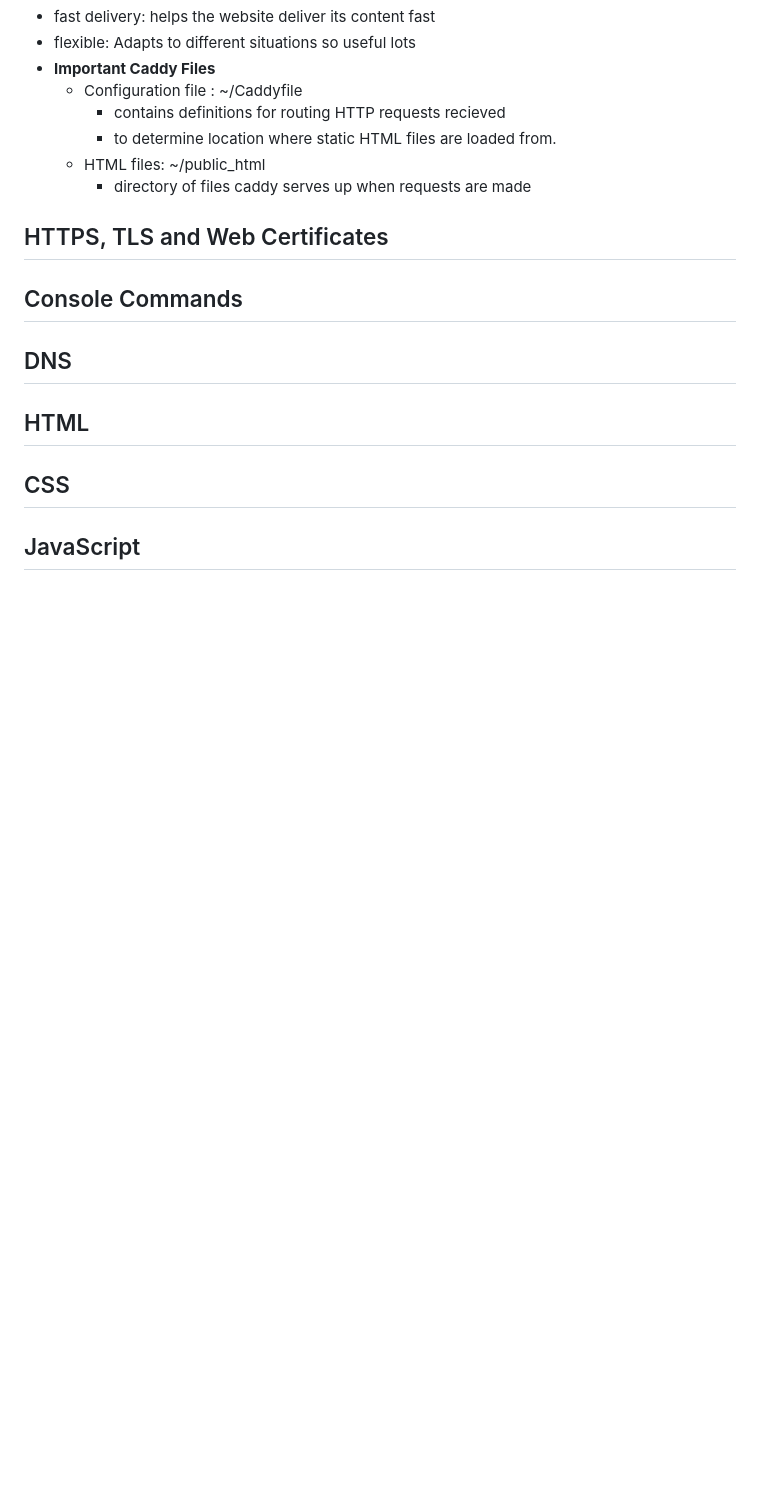
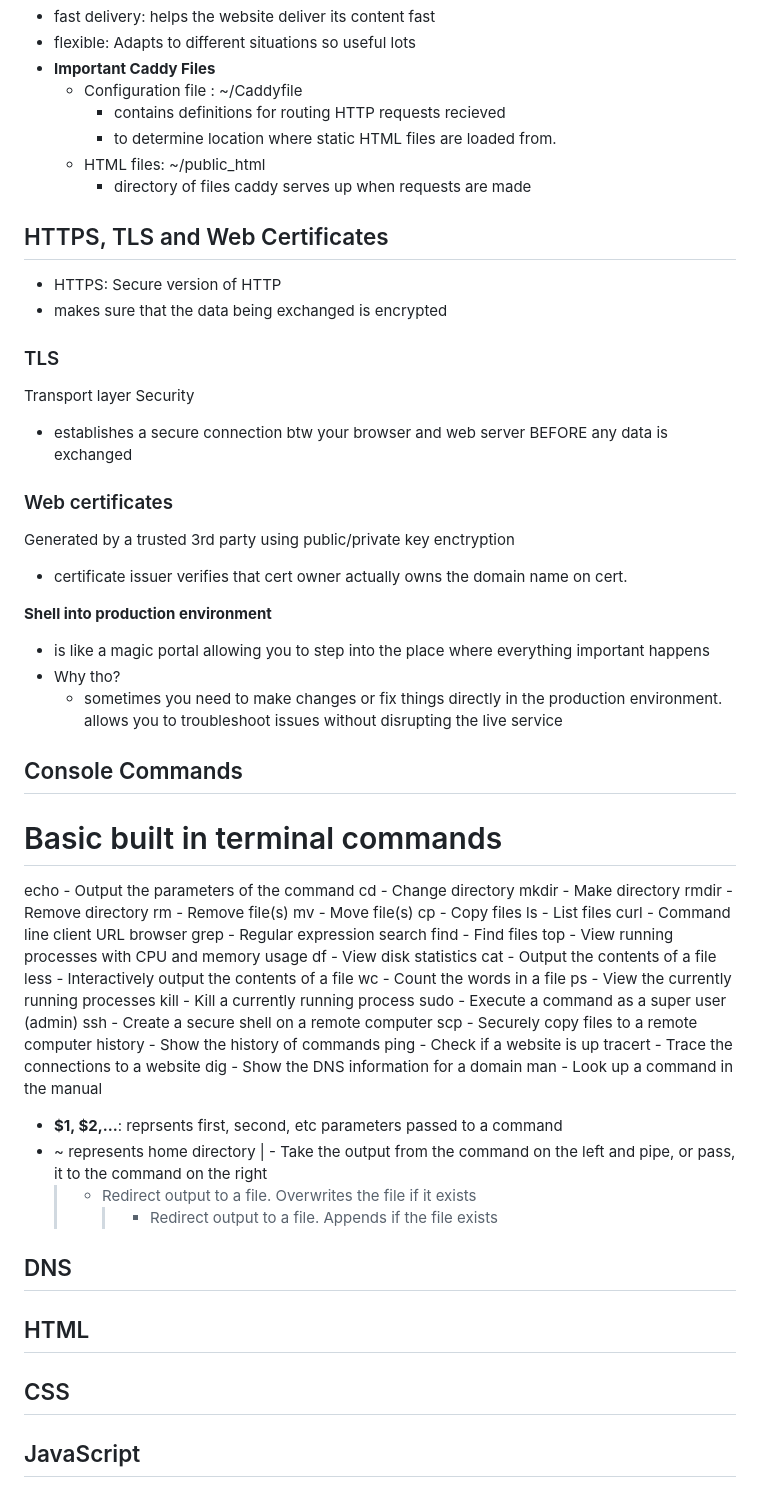
Before and after one commit to madisonksharp/beast-startup, a Markdown page: notes.md, the part around the change. Rendered like a GitHub page; blank space fills up the shorter version.

Commit message:
command line notes

```diff
--- a/notes.md
+++ b/notes.md
@@ -130,7 +130,63 @@ Is a web service that listens for incoming HTTP requests. Then serves up the req
 
 ## HTTPS, TLS and Web Certificates
 
+- HTTPS: Secure version of HTTP
+- makes sure that the data being exchanged is encrypted
+
+### TLS
+
+Transport layer Security
+
+- establishes a secure connection btw your browser and web server BEFORE any data is exchanged
+
+### Web certificates
+
+Generated by a trusted 3rd party using public/private key enctryption
+
+- certificate issuer verifies that cert owner actually owns the domain name on cert.
+
+**Shell into production environment**
+
+- is like a magic portal allowing you to step into the place where everything important happens
+- Why tho?
+  - sometimes you need to make changes or fix things directly in the production environment. allows you to troubleshoot issues without disrupting the live service
+
 ## Console Commands
+
+# Basic built in terminal commands
+
+echo - Output the parameters of the command
+cd - Change directory
+mkdir - Make directory
+rmdir - Remove directory
+rm - Remove file(s)
+mv - Move file(s)
+cp - Copy files
+ls - List files
+curl - Command line client URL browser
+grep - Regular expression search
+find - Find files
+top - View running processes with CPU and memory usage
+df - View disk statistics
+cat - Output the contents of a file
+less - Interactively output the contents of a file
+wc - Count the words in a file
+ps - View the currently running processes
+kill - Kill a currently running process
+sudo - Execute a command as a super user (admin)
+ssh - Create a secure shell on a remote computer
+scp - Securely copy files to a remote computer
+history - Show the history of commands
+ping - Check if a website is up
+tracert - Trace the connections to a website
+dig - Show the DNS information for a domain
+man - Look up a command in the manual
+
+- **$1, $2,...**: reprsents first, second, etc parameters passed to a command
+- ~ represents home directory
+  | - Take the output from the command on the left and pipe, or pass, it to the command on the right
+  > - Redirect output to a file. Overwrites the file if it exists
+  >   > - Redirect output to a file. Appends if the file exists
 
 ## DNS
 
```
